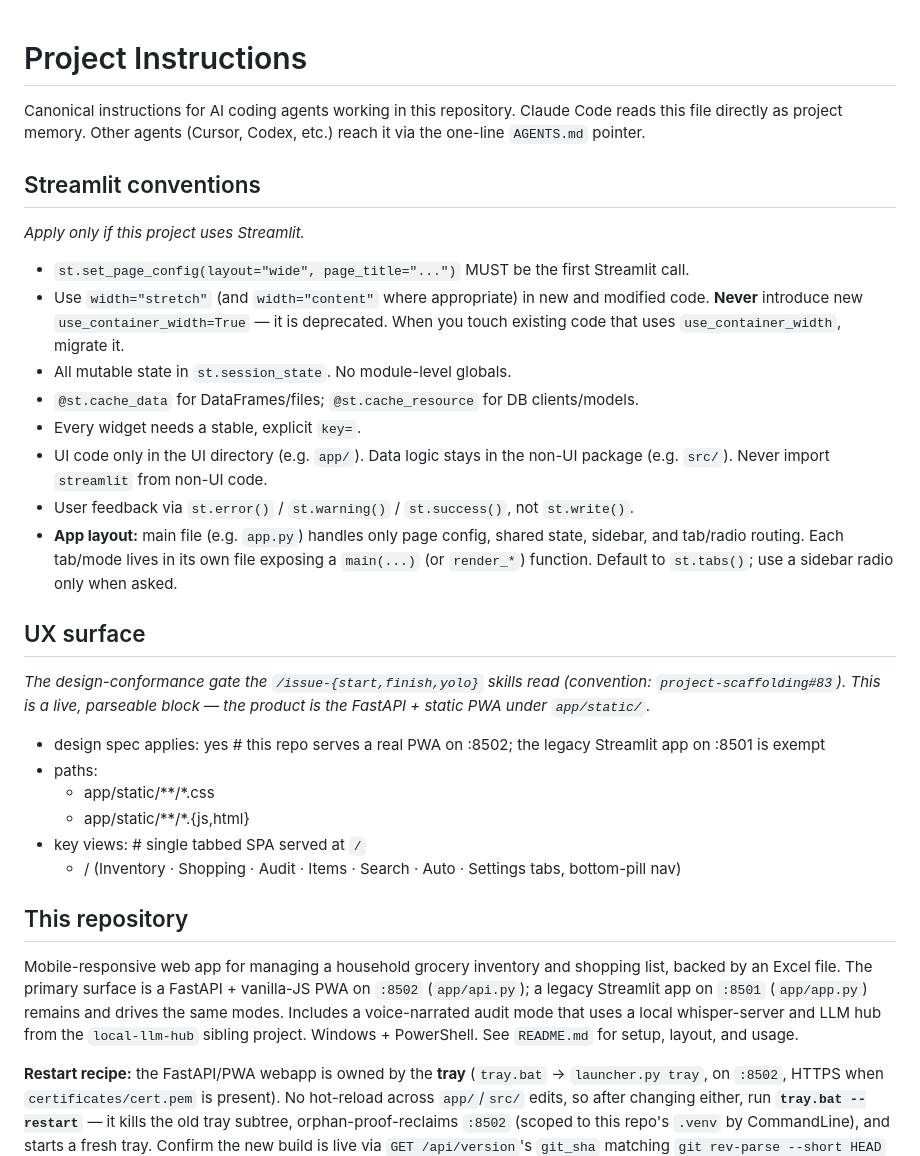
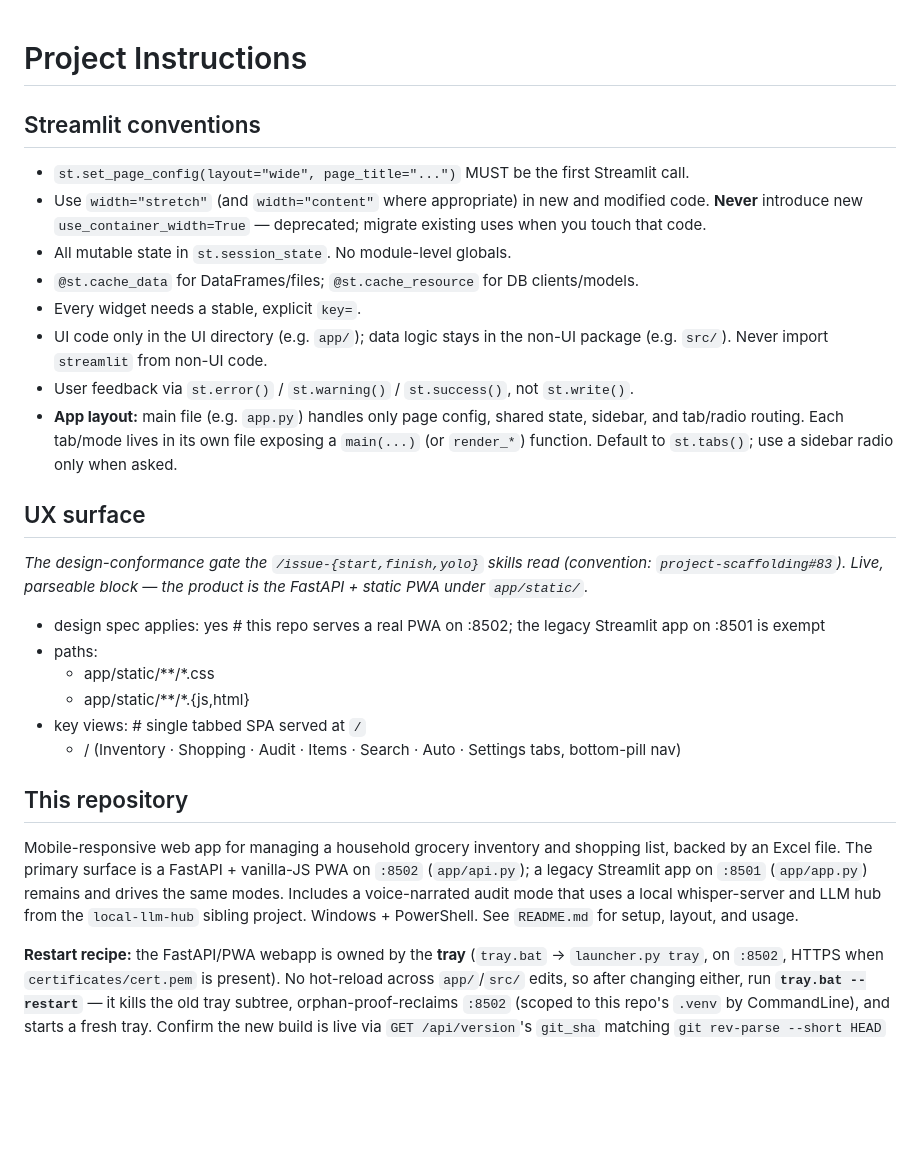
Before and after one commit to ferraroroberto/grocery-shopping-automation, a Markdown page: CLAUDE.md, the part around the change. GitHub-like rendering; blank space fills up the shorter version.

Commit message:
chore: compress CLAUDE.md prose (#126)
- drop the "canonical instructions for AI coding agents / AGENTS.md
  pointer" header, which restates the scaffold master and the machine
  config's symlink arrangement and directs the reader to do nothing
- drop narration and war-story framing, keeping every rule, decision,
  path, command, threshold and issue pointer they argued for
- parseable declaration blocks left byte-identical

```diff
--- a/CLAUDE.md
+++ b/CLAUDE.md
@@ -1,21 +1,18 @@
 # Project Instructions
 
-Canonical instructions for AI coding agents working in this repository. Claude Code reads this file directly as project memory. Other agents (Cursor, Codex, etc.) reach it via the one-line `AGENTS.md` pointer.
-
 ## Streamlit conventions
-*Apply only if this project uses Streamlit.*
 
 - `st.set_page_config(layout="wide", page_title="...")` MUST be the first Streamlit call.
-- Use `width="stretch"` (and `width="content"` where appropriate) in new and modified code. **Never** introduce new `use_container_width=True` — it is deprecated. When you touch existing code that uses `use_container_width`, migrate it.
+- Use `width="stretch"` (and `width="content"` where appropriate) in new and modified code. **Never** introduce new `use_container_width=True` — deprecated; migrate existing uses when you touch that code.
 - All mutable state in `st.session_state`. No module-level globals.
 - `@st.cache_data` for DataFrames/files; `@st.cache_resource` for DB clients/models.
 - Every widget needs a stable, explicit `key=`.
-- UI code only in the UI directory (e.g. `app/`). Data logic stays in the non-UI package (e.g. `src/`). Never import `streamlit` from non-UI code.
+- UI code only in the UI directory (e.g. `app/`); data logic stays in the non-UI package (e.g. `src/`). Never import `streamlit` from non-UI code.
 - User feedback via `st.error()` / `st.warning()` / `st.success()`, not `st.write()`.
 - **App layout:** main file (e.g. `app.py`) handles only page config, shared state, sidebar, and tab/radio routing. Each tab/mode lives in its own file exposing a `main(...)` (or `render_*`) function. Default to `st.tabs()`; use a sidebar radio only when asked.
 
 ## UX surface
-*The design-conformance gate the `/issue-{start,finish,yolo}` skills read (convention: `project-scaffolding#83`). This is a live, parseable block — the product is the FastAPI + static PWA under `app/static/`.*
+*The design-conformance gate the `/issue-{start,finish,yolo}` skills read (convention: `project-scaffolding#83`). Live, parseable block — the product is the FastAPI + static PWA under `app/static/`.*
 
 - design spec applies: yes        # this repo serves a real PWA on :8502; the legacy Streamlit app on :8501 is exempt
 - paths:
@@ -25,8 +22,7 @@ Canonical instructions for AI coding agents working in this repository. Claude C
   - /          (Inventory · Shopping · Audit · Items · Search · Auto · Settings tabs, bottom-pill nav)
 
 ## This repository
-Mobile-responsive web app for managing a household grocery inventory and shopping list, backed by an Excel file. The primary surface is a FastAPI + vanilla-JS PWA on `:8502` (`app/api.py`); a legacy Streamlit app on `:8501` (`app/app.py`) remains and drives the same modes. Includes a voice-narrated audit mode that uses a local whisper-server and LLM hub from the `local-llm-hub` sibling project. Windows + PowerShell.
-See `README.md` for setup, layout, and usage.
+Mobile-responsive web app for managing a household grocery inventory and shopping list, backed by an Excel file. The primary surface is a FastAPI + vanilla-JS PWA on `:8502` (`app/api.py`); a legacy Streamlit app on `:8501` (`app/app.py`) remains and drives the same modes. Includes a voice-narrated audit mode that uses a local whisper-server and LLM hub from the `local-llm-hub` sibling project. Windows + PowerShell. See `README.md` for setup, layout, and usage.
 
 **Restart recipe:** the FastAPI/PWA webapp is owned by the **tray** (`tray.bat` → `launcher.py tray`, on `:8502`, HTTPS when `certificates/cert.pem` is present). No hot-reload across `app/`/`src/` edits, so after changing either, run **`tray.bat --restart`** — it kills the old tray subtree, orphan-proof-reclaims `:8502` (scoped to this repo's `.venv` by CommandLine), and starts a fresh tray. Confirm the new build is live via `GET /api/version`'s `git_sha` matching `git rev-parse --short HEAD` — a `/healthz` 200 alone is not enough, a stale process passes it fine. `webapp.bat` remains the manual/no-tray alternative (`app/tray/manager.py` and `webapp.bat` share the same cert-resolution and uvicorn-invocation logic). The legacy Streamlit app on `:8501` is unaffected — it stays a separate manual launch via `launch_app.bat`, not tray-managed.
 
```
